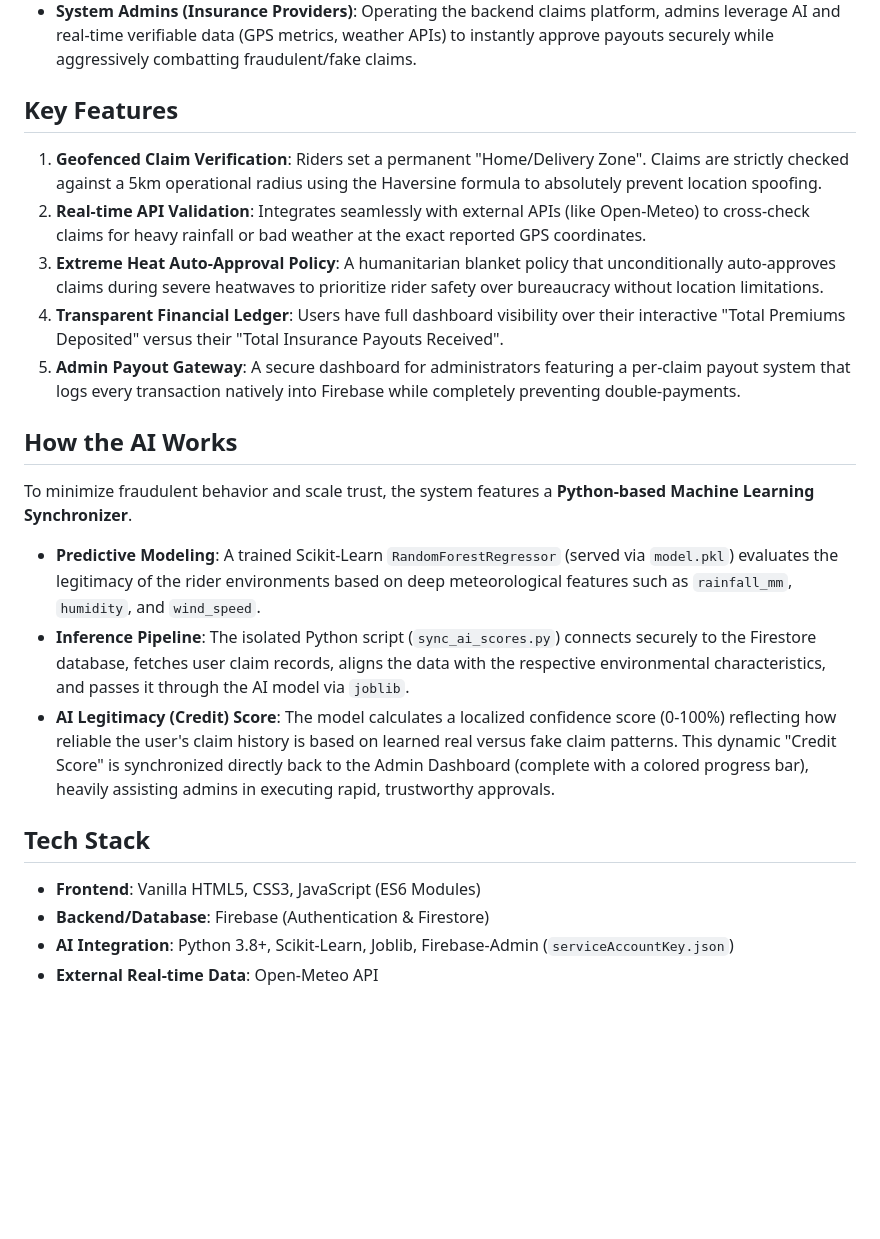
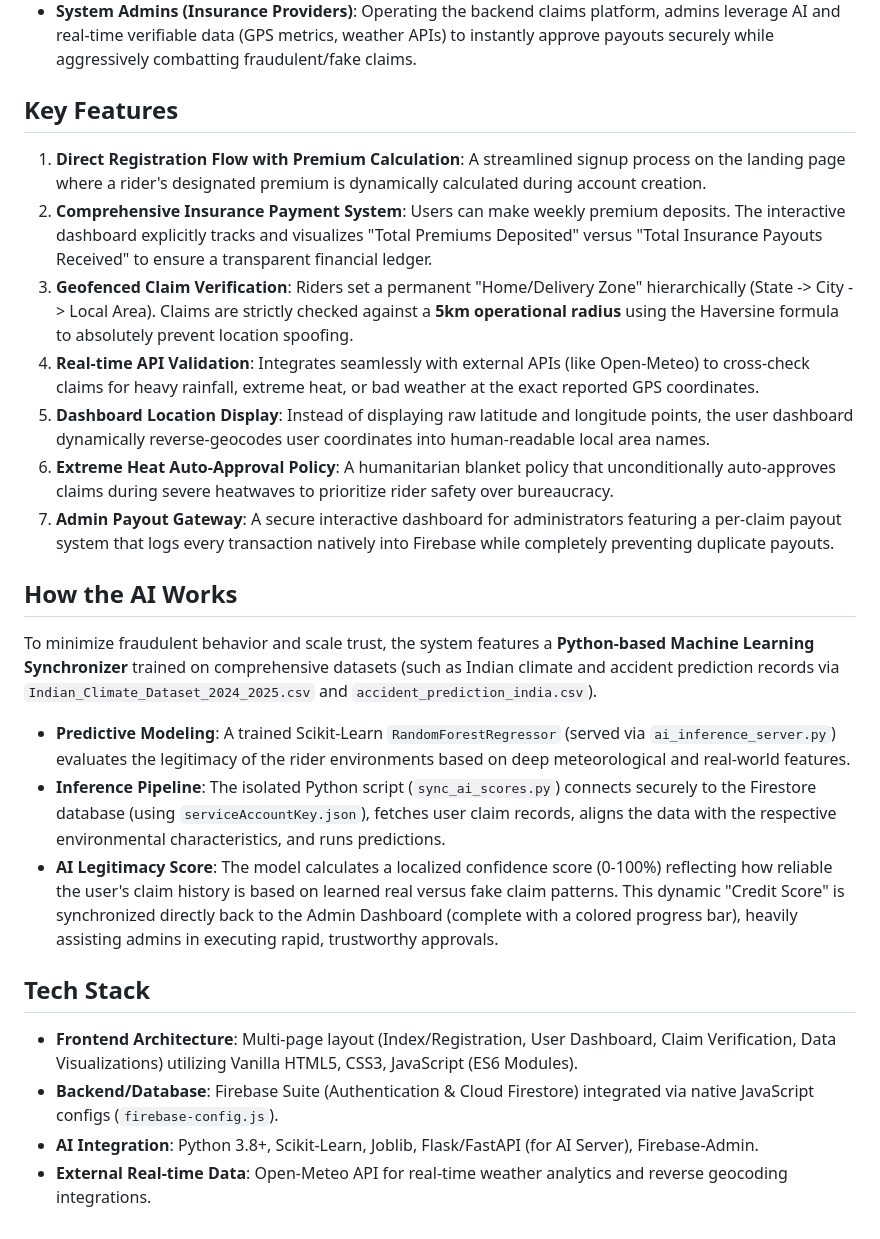
Before and after one commit to ipykcan/gigInsaurance, a Markdown page: README.md, the part around the change. Rendered like a GitHub page; blank space fills up the shorter version.

Commit message:
Revise README with updated features and AI details
Updated the key features and AI workings sections to enhance clarity and detail. Added new features and refined existing descriptions for better understanding.

```diff
--- a/README.md
+++ b/README.md
@@ -11,22 +11,24 @@ In the face of recent market crashes and economic volatility, gig workers—espe
 - **Delivery Partners (Clients)**: The reliable backbone of the modern on-demand delivery market. They are highly vulnerable to localized disruptions and market crashes. Providing them an accessible, transparent financial cushion preserves their livelihood and dignity.
 - **System Admins (Insurance Providers)**: Operating the backend claims platform, admins leverage AI and real-time verifiable data (GPS metrics, weather APIs) to instantly approve payouts securely while aggressively combatting fraudulent/fake claims.
 
-##  Key Features
-1. **Geofenced Claim Verification**: Riders set a permanent "Home/Delivery Zone". Claims are strictly checked against a 5km operational radius using the Haversine formula to absolutely prevent location spoofing.
-2. **Real-time API Validation**: Integrates seamlessly with external APIs (like Open-Meteo) to cross-check claims for heavy rainfall or bad weather at the exact reported GPS coordinates.
-3. **Extreme Heat Auto-Approval Policy**: A humanitarian blanket policy that unconditionally auto-approves claims during severe heatwaves to prioritize rider safety over bureaucracy without location limitations.
-4. **Transparent Financial Ledger**: Users have full dashboard visibility over their interactive "Total Premiums Deposited" versus their "Total Insurance Payouts Received".
-5. **Admin Payout Gateway**: A secure dashboard for administrators featuring a per-claim payout system that logs every transaction natively into Firebase while completely preventing double-payments.
+## Key Features
+1. **Direct Registration Flow with Premium Calculation**: A streamlined signup process on the landing page where a rider's designated premium is dynamically calculated during account creation.
+2. **Comprehensive Insurance Payment System**: Users can make weekly premium deposits. The interactive dashboard explicitly tracks and visualizes "Total Premiums Deposited" versus "Total Insurance Payouts Received" to ensure a transparent financial ledger.
+3. **Geofenced Claim Verification**: Riders set a permanent "Home/Delivery Zone" hierarchically (State -> City -> Local Area). Claims are strictly checked against a **5km operational radius** using the Haversine formula to absolutely prevent location spoofing.
+4. **Real-time API Validation**: Integrates seamlessly with external APIs (like Open-Meteo) to cross-check claims for heavy rainfall, extreme heat, or bad weather at the exact reported GPS coordinates.
+5. **Dashboard Location Display**: Instead of displaying raw latitude and longitude points, the user dashboard dynamically reverse-geocodes user coordinates into human-readable local area names.
+6. **Extreme Heat Auto-Approval Policy**: A humanitarian blanket policy that unconditionally auto-approves claims during severe heatwaves to prioritize rider safety over bureaucracy.
+7. **Admin Payout Gateway**: A secure interactive dashboard for administrators featuring a per-claim payout system that logs every transaction natively into Firebase while completely preventing duplicate payouts.
 
 ## How the AI Works
-To minimize fraudulent behavior and scale trust, the system features a **Python-based Machine Learning Synchronizer**.
+To minimize fraudulent behavior and scale trust, the system features a **Python-based Machine Learning Synchronizer** trained on comprehensive datasets (such as Indian climate and accident prediction records via `Indian_Climate_Dataset_2024_2025.csv` and `accident_prediction_india.csv`).
 
-- **Predictive Modeling**: A trained Scikit-Learn `RandomForestRegressor` (served via `model.pkl`) evaluates the legitimacy of the rider environments based on deep meteorological features such as `rainfall_mm`, `humidity`, and `wind_speed`.
-- **Inference Pipeline**: The isolated Python script (`sync_ai_scores.py`) connects securely to the Firestore database, fetches user claim records, aligns the data with the respective environmental characteristics, and passes it through the AI model via `joblib`.
-- **AI Legitimacy (Credit) Score**: The model calculates a localized confidence score (0-100%) reflecting how reliable the user's claim history is based on learned real versus fake claim patterns. This dynamic "Credit Score" is synchronized directly back to the Admin Dashboard (complete with a colored progress bar), heavily assisting admins in executing rapid, trustworthy approvals.
+- **Predictive Modeling**: A trained Scikit-Learn `RandomForestRegressor` (served via `ai_inference_server.py`) evaluates the legitimacy of the rider environments based on deep meteorological and real-world features.
+- **Inference Pipeline**: The isolated Python script (`sync_ai_scores.py`) connects securely to the Firestore database (using `serviceAccountKey.json`), fetches user claim records, aligns the data with the respective environmental characteristics, and runs predictions.
+- **AI Legitimacy Score**: The model calculates a localized confidence score (0-100%) reflecting how reliable the user's claim history is based on learned real versus fake claim patterns. This dynamic "Credit Score" is synchronized directly back to the Admin Dashboard (complete with a colored progress bar), heavily assisting admins in executing rapid, trustworthy approvals.
 
 ## Tech Stack
-- **Frontend**: Vanilla HTML5, CSS3, JavaScript (ES6 Modules)
-- **Backend/Database**: Firebase (Authentication & Firestore)
-- **AI Integration**: Python 3.8+, Scikit-Learn, Joblib, Firebase-Admin (`serviceAccountKey.json`)
-- **External Real-time Data**: Open-Meteo API
+- **Frontend Architecture**: Multi-page layout (Index/Registration, User Dashboard, Claim Verification, Data Visualizations) utilizing Vanilla HTML5, CSS3, JavaScript (ES6 Modules).
+- **Backend/Database**: Firebase Suite (Authentication & Cloud Firestore) integrated via native JavaScript configs (`firebase-config.js`).
+- **AI Integration**: Python 3.8+, Scikit-Learn, Joblib, Flask/FastAPI (for AI Server), Firebase-Admin.
+- **External Real-time Data**: Open-Meteo API for real-time weather analytics and reverse geocoding integrations.
```
